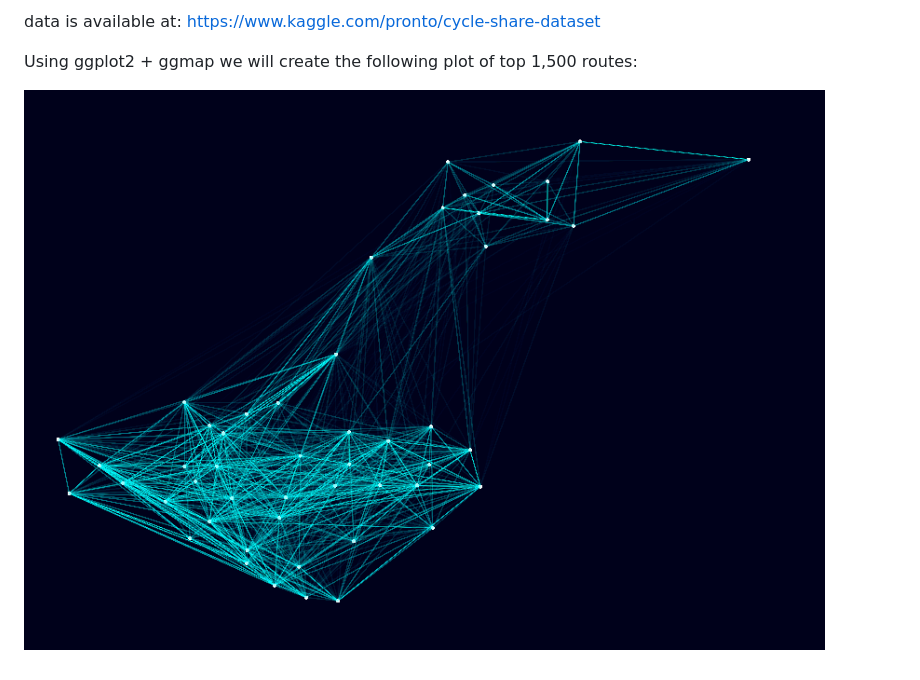
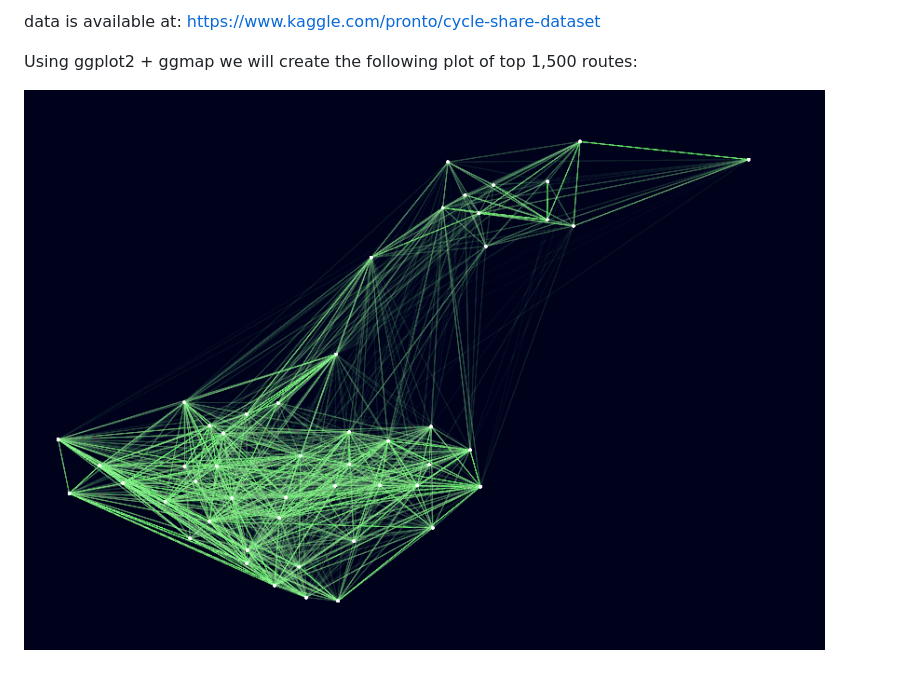
Before and after one commit to AvivNavon/Seattle_Cycle, a Markdown page: README.md, the part around the change. Rendered like a GitHub page; pictures changed too: Top_Routes_Plot.png (added).

```diff
--- a/README.md
+++ b/README.md
@@ -5,4 +5,4 @@ https://www.kaggle.com/pronto/cycle-share-dataset
 
 Using ggplot2 + ggmap we will create the following plot of top 1,500 routes:
 
-![img](Top_Routes.png "Top 1,500 routes")
+![img](Top_Routes_Plot.png "Top 1,500 routes")
```
Also changed, not shown: 1 other file.
